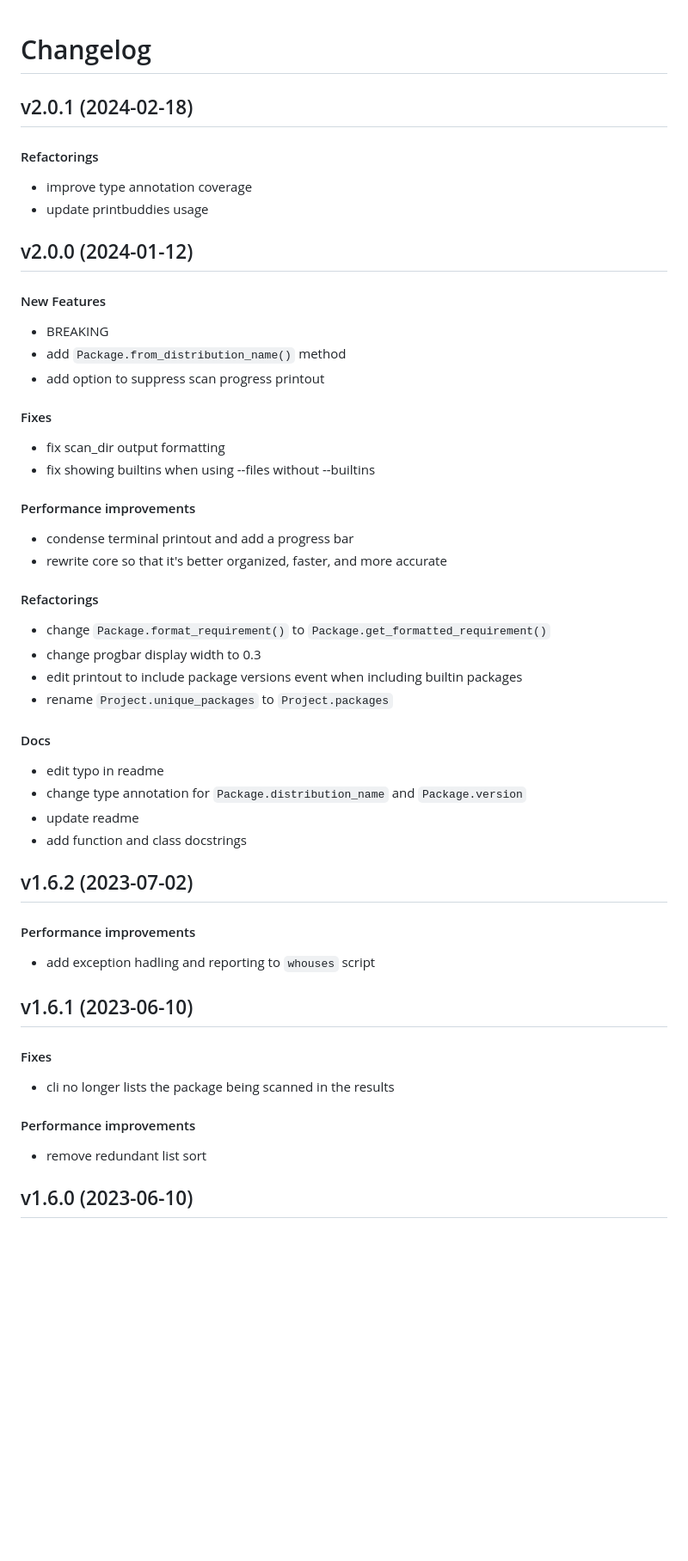
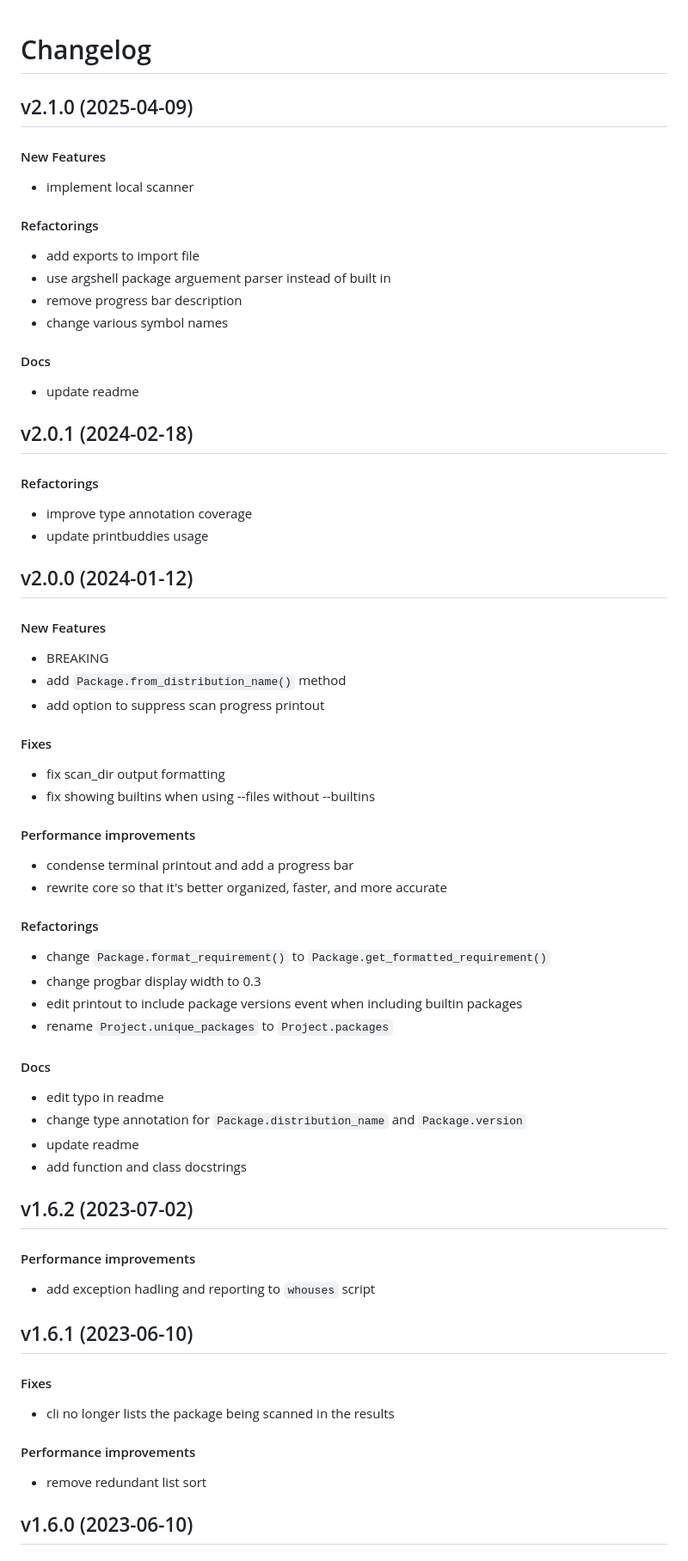
Before and after one commit to matt-manes/packagelister, a Markdown page: CHANGELOG.md, the part around the change printed below. Shown: that part at 86% size. GitHub-like rendering; blank space fills up the shorter version.

Commit message:
chore: update changelog

```diff
--- a/CHANGELOG.md
+++ b/CHANGELOG.md
@@ -1,4 +1,21 @@
 # Changelog
+
+## v2.1.0 (2025-04-09)
+
+#### New Features
+
+* implement local scanner
+
+#### Refactorings
+
+* add exports to import file
+* use argshell package arguement parser instead of built in
+* remove progress bar description
+* change various symbol names
+
+#### Docs
+
+* update readme
 
 ## v2.0.1 (2024-02-18)
 
@@ -7,34 +24,37 @@
 * improve type annotation coverage
 * update printbuddies usage
 
-
 ## v2.0.0 (2024-01-12)
 
 #### New Features
+
 * BREAKING
 * add `Package.from_distribution_name()` method
 * add option to suppress scan progress printout
+
 #### Fixes
 
 * fix scan_dir output formatting
 * fix showing builtins when using --files without --builtins
+
 #### Performance improvements
 
 * condense terminal printout and add a progress bar
 * rewrite core so that it's better organized, faster, and more accurate
+
 #### Refactorings
 
 * change `Package.format_requirement()` to `Package.get_formatted_requirement()`
 * change progbar display width to 0.3
 * edit printout to include package versions event when including builtin packages
 * rename `Project.unique_packages` to `Project.packages`
+
 #### Docs
 
 * edit typo in readme
 * change type annotation for `Package.distribution_name` and `Package.version`
 * update readme
 * add function and class docstrings
-
 
 ## v1.6.2 (2023-07-02)
 
@@ -47,10 +67,10 @@
 #### Fixes
 
 * cli no longer lists the package being scanned in the results
+
 #### Performance improvements
 
 * remove redundant list sort
-
 
 ## v1.6.0 (2023-06-10)
 
```
Also changed, not shown: other parts of CHANGELOG.md (+14 -9 lines).
